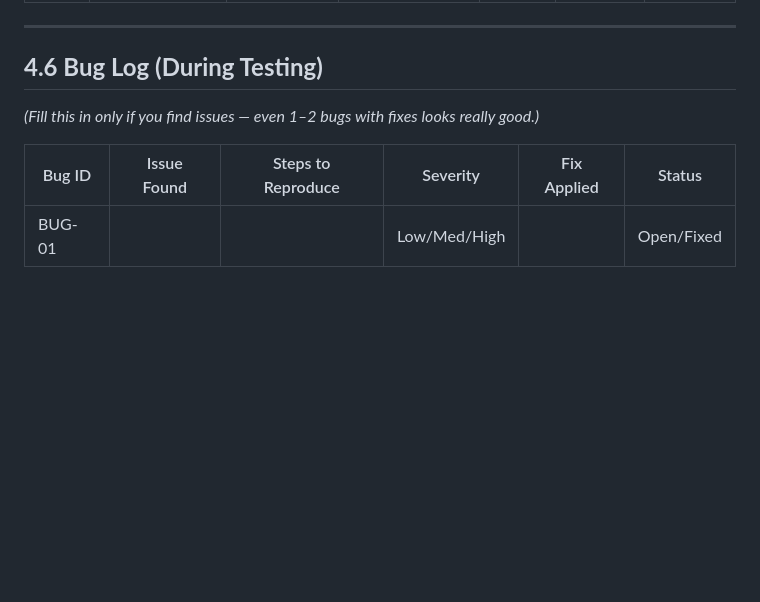
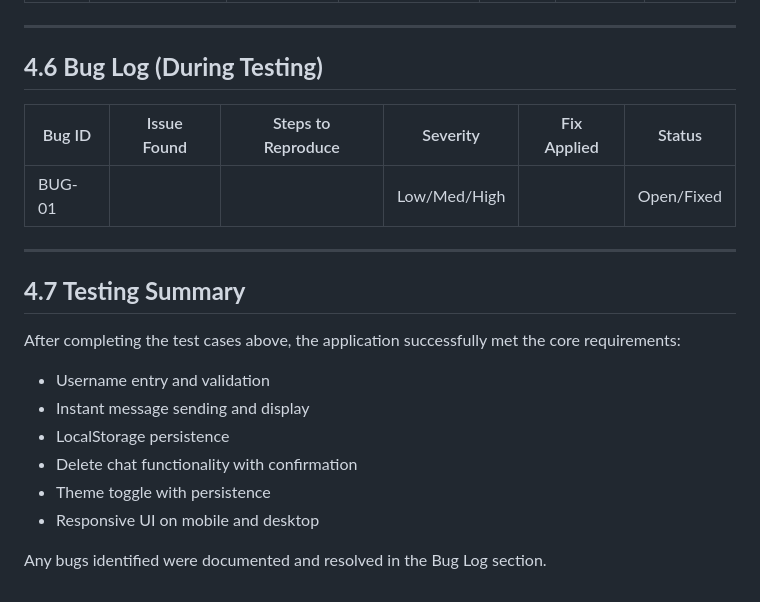
Before and after one commit to Shreyas-Jaiswal-ux/Software-Development---Assignment-2, a Markdown page: README.md, the part around the change. Drawn GitHub-style; blank space fills up the shorter version.

Commit message:
Enhance README with bug log and testing summary
Added a bug log section for tracking issues during testing and a summary of testing results.

```diff
--- a/README.md
+++ b/README.md
@@ -391,8 +391,21 @@ Each test includes an expected result and the actual outcome observed during tes
 ---
 
 ## **4.6 Bug Log (During Testing)**
-*(Fill this in only if you find issues — even 1–2 bugs with fixes looks really good.)*
+
 
 | Bug ID | Issue Found | Steps to Reproduce | Severity | Fix Applied | Status |
 |---|---|---|---|---|---|
 | BUG-01 |  |  | Low/Med/High |  | Open/Fixed |
+
+---
+
+## **4.7 Testing Summary**
+After completing the test cases above, the application successfully met the core requirements:
+- Username entry and validation
+- Instant message sending and display
+- LocalStorage persistence
+- Delete chat functionality with confirmation
+- Theme toggle with persistence
+- Responsive UI on mobile and desktop
+
+Any bugs identified were documented and resolved in the Bug Log section.
```
